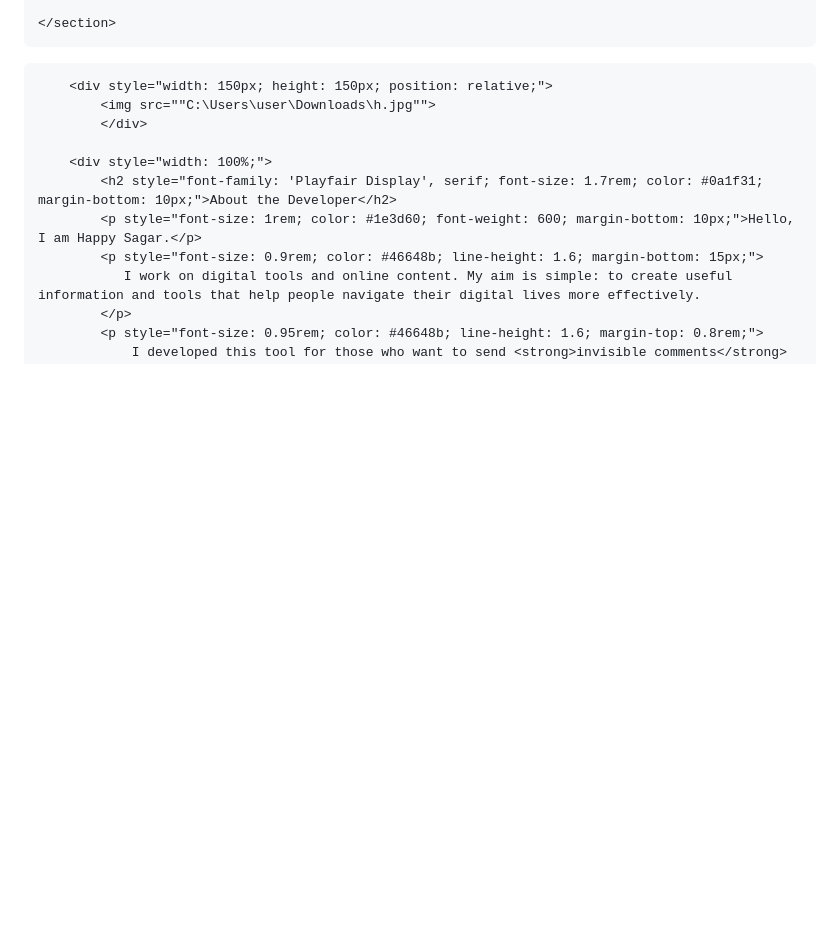
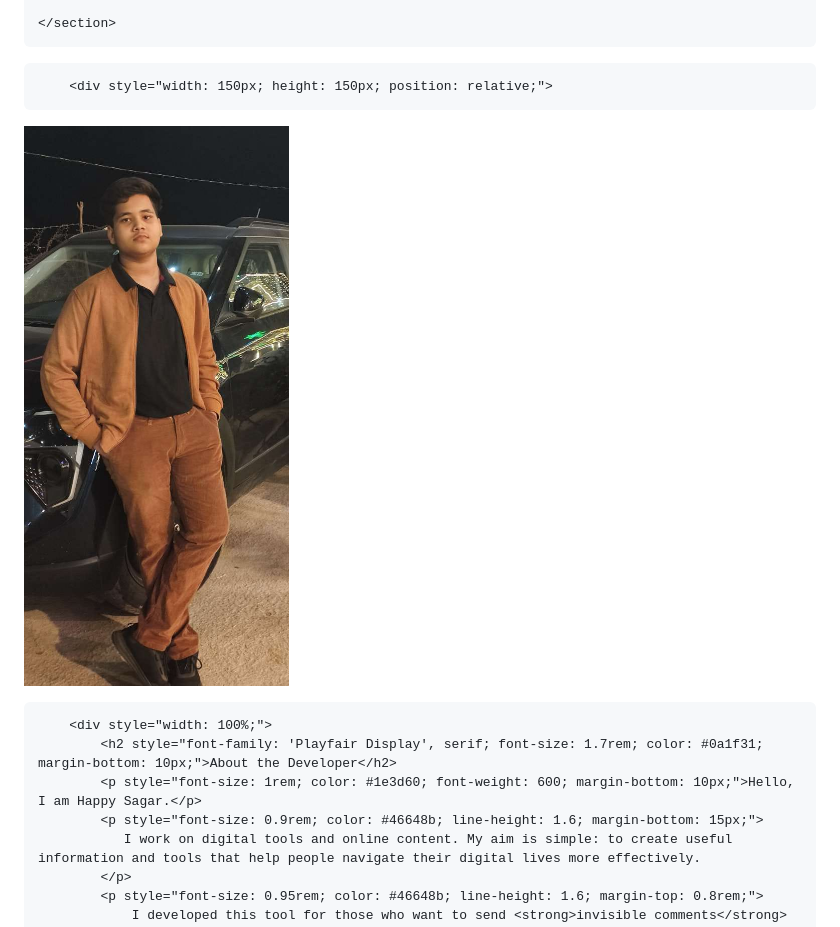
Before and after one commit to mytexttools/invisible-text-generator, a Markdown page: README.md, the part around the change. GitHub-like rendering; blank space fills up the shorter version.

Commit message:
Update img

```diff
--- a/README.md
+++ b/README.md
@@ -726,8 +726,7 @@
     <div style="display: flex; flex-direction: column; align-items: center; text-align: center; gap: 1.5rem;">
 
         <div style="width: 150px; height: 150px; position: relative;">
-            <img src=""C:\Users\user\Downloads\h.jpg"">
-            </div>
+![image alt](https://github.com/mytexttools/invisible-text-generator/blob/main/h.jpg?raw=true)            </div>
 
         <div style="width: 100%;">
             <h2 style="font-family: 'Playfair Display', serif; font-size: 1.7rem; color: #0a1f31; margin-bottom: 10px;">About the Developer</h2>
```
